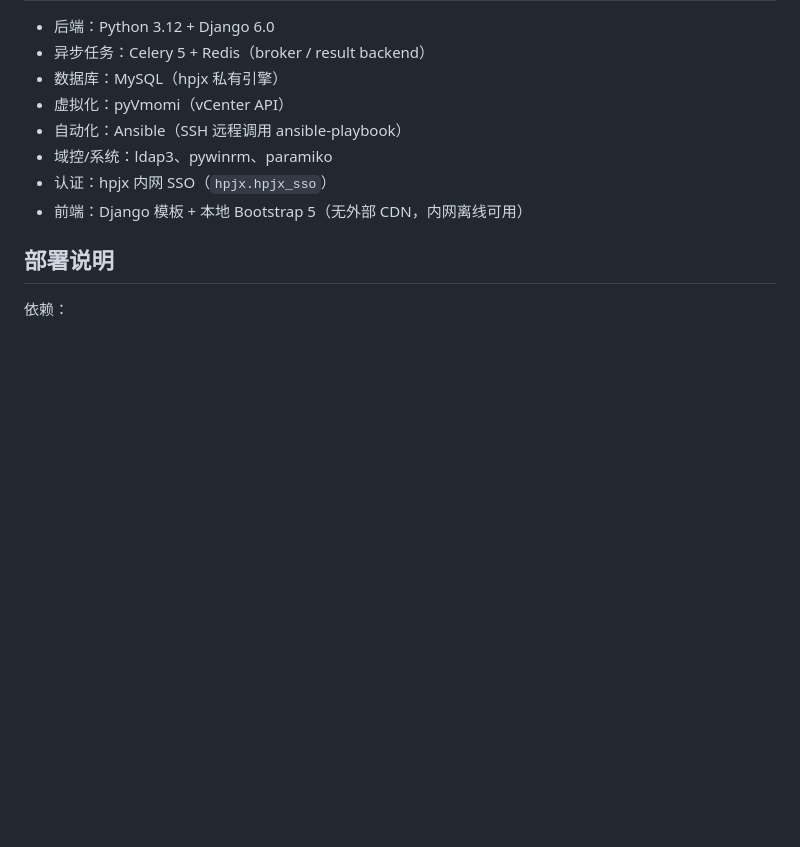
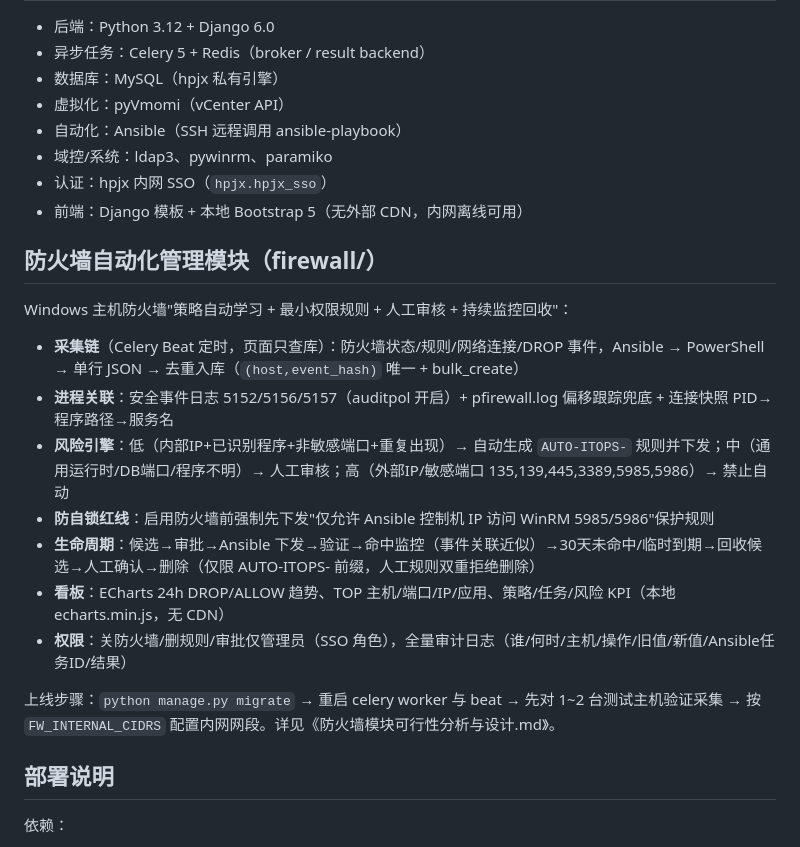
Before and after one commit to a1245193146/h8667_vmplatform, a Markdown page: README.md, the part around the change. Drawn GitHub-style; blank space fills up the shorter version.

Commit message:
docs: README 增加防火墙模块说明

```diff
--- a/README.md
+++ b/README.md
@@ -29,6 +29,20 @@
 - 域控/系统：ldap3、pywinrm、paramiko
 - 认证：hpjx 内网 SSO（`hpjx.hpjx_sso`）
 - 前端：Django 模板 + 本地 Bootstrap 5（无外部 CDN，内网离线可用）
+
+## 防火墙自动化管理模块（firewall/）
+
+Windows 主机防火墙"策略自动学习 + 最小权限规则 + 人工审核 + 持续监控回收"：
+
+- **采集链**（Celery Beat 定时，页面只查库）：防火墙状态/规则/网络连接/DROP 事件，Ansible → PowerShell → 单行 JSON → 去重入库（`(host,event_hash)` 唯一 + bulk_create）
+- **进程关联**：安全事件日志 5152/5156/5157（auditpol 开启）+ pfirewall.log 偏移跟踪兜底 + 连接快照 PID→程序路径→服务名
+- **风险引擎**：低（内部IP+已识别程序+非敏感端口+重复出现）→ 自动生成 `AUTO-ITOPS-` 规则并下发；中（通用运行时/DB端口/程序不明）→ 人工审核；高（外部IP/敏感端口 135,139,445,3389,5985,5986）→ 禁止自动
+- **防自锁红线**：启用防火墙前强制先下发"仅允许 Ansible 控制机 IP 访问 WinRM 5985/5986"保护规则
+- **生命周期**：候选→审批→Ansible 下发→验证→命中监控（事件关联近似）→30天未命中/临时到期→回收候选→人工确认→删除（仅限 AUTO-ITOPS- 前缀，人工规则双重拒绝删除）
+- **看板**：ECharts 24h DROP/ALLOW 趋势、TOP 主机/端口/IP/应用、策略/任务/风险 KPI（本地 echarts.min.js，无 CDN）
+- **权限**：关防火墙/删规则/审批仅管理员（SSO 角色），全量审计日志（谁/何时/主机/操作/旧值/新值/Ansible任务ID/结果）
+
+上线步骤：`python manage.py migrate` → 重启 celery worker 与 beat → 先对 1~2 台测试主机验证采集 → 按 `FW_INTERNAL_CIDRS` 配置内网网段。详见《防火墙模块可行性分析与设计.md》。
 
 ## 部署说明
 
```
